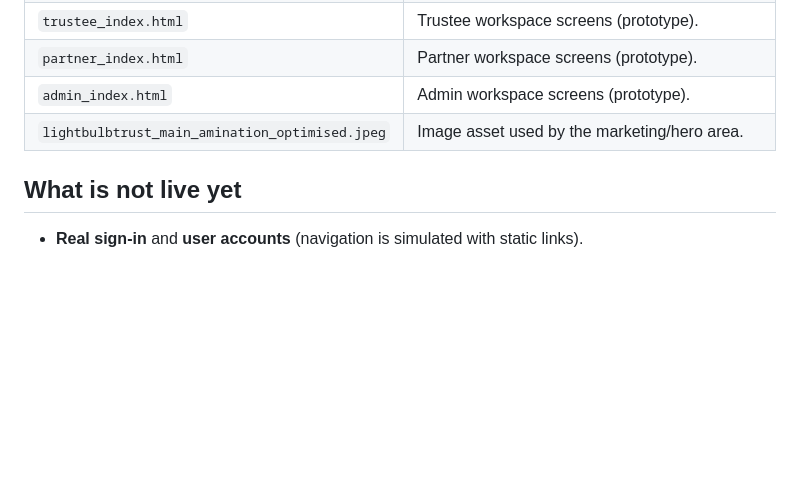
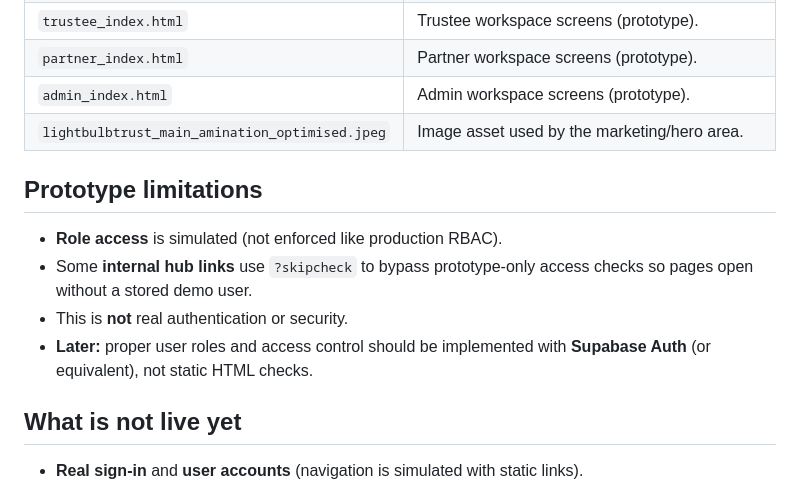
Before and after one commit to dillgrace123-hue/lightbulb-platform-clean, a Markdown page: README.md, the part around the change. Drawn GitHub-style; blank space fills up the shorter version.

```diff
--- a/README.md
+++ b/README.md
@@ -38,6 +38,13 @@ You can also use Netlify **drag-and-drop deploy** of the folder for a one-off pr
 | `lightbulbtrust_main_amination_optimised.jpeg` | Image asset used by the marketing/hero area.                    |
 
 
+## Prototype limitations
+
+- **Role access** is simulated (not enforced like production RBAC).
+- Some **internal hub links** use `?skipcheck` to bypass prototype-only access checks so pages open without a stored demo user.
+- This is **not** real authentication or security.
+- **Later:** proper user roles and access control should be implemented with **Supabase Auth** (or equivalent), not static HTML checks.
+
 ## What is not live yet
 
 - **Real sign-in** and **user accounts** (navigation is simulated with static links).
```
